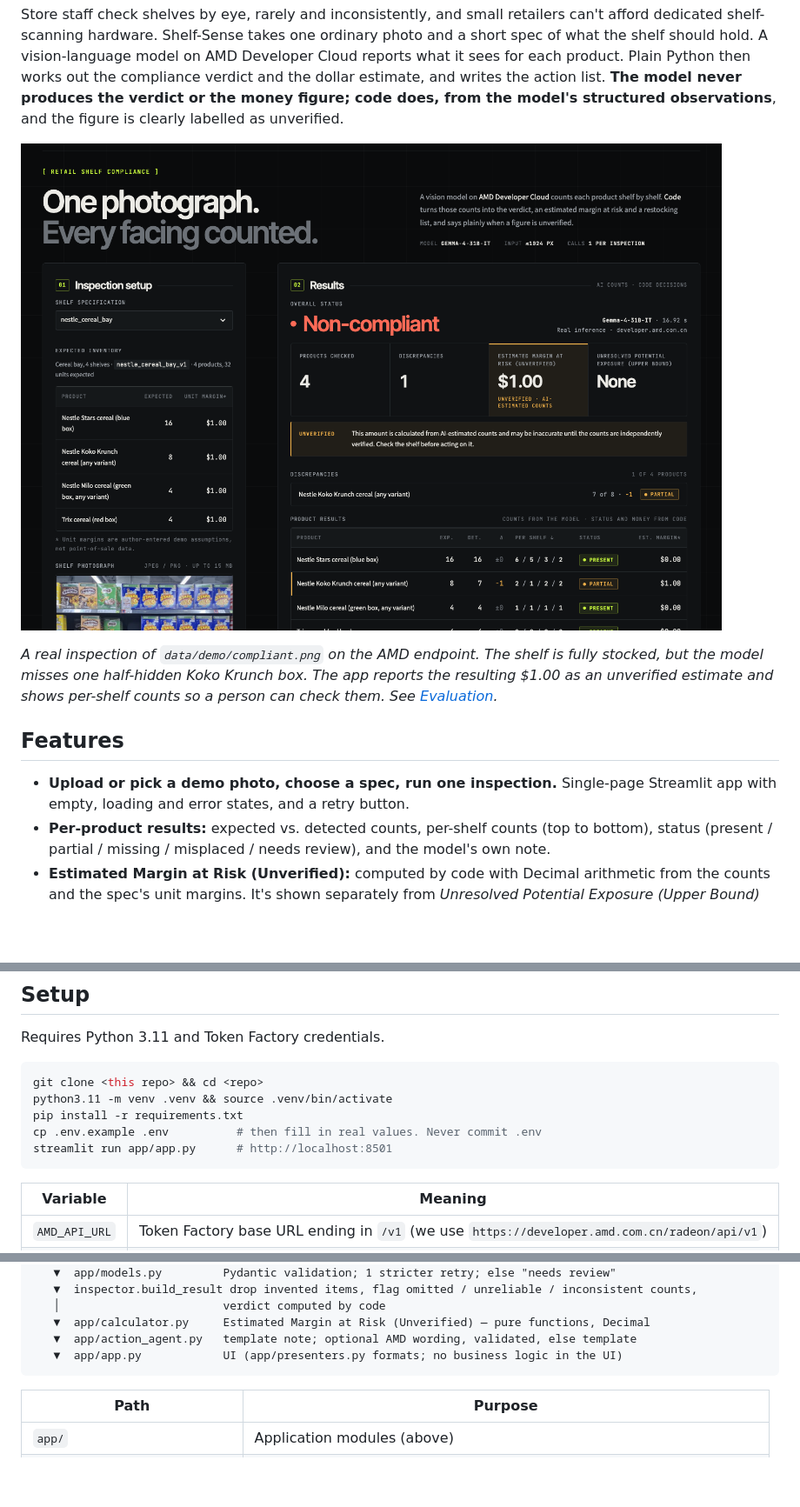
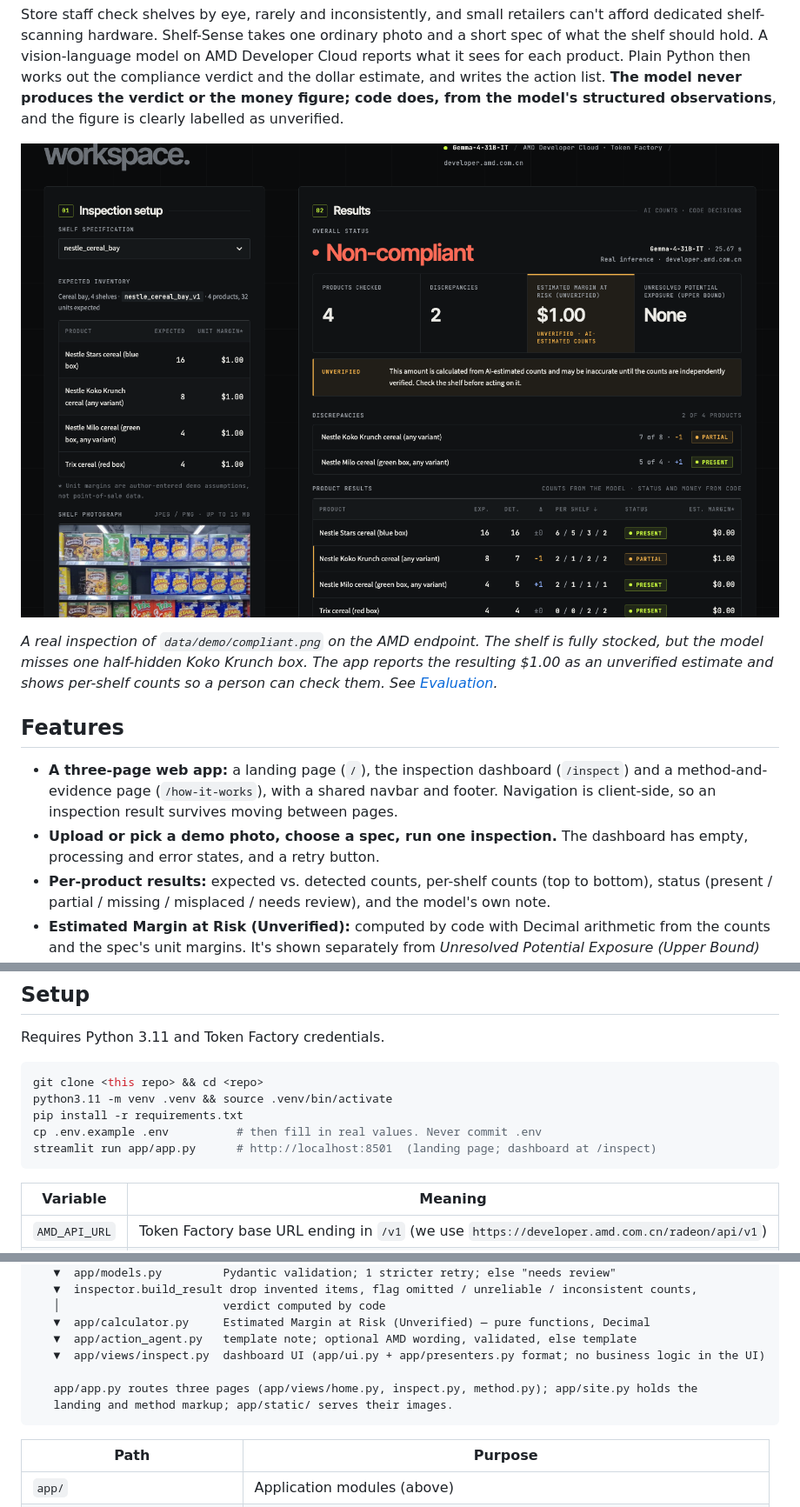
Before and after one commit to bhavya-jpg/shelf-sense, a Markdown page: README.md, 3 parts joined by grey strips. Shown at 87% size. Rendered like a GitHub page; pictures changed too: assets/screenshot.png; blank space fills up the shorter version.

````diff
--- a/README.md
+++ b/README.md
@@ -12,7 +12,8 @@ Store staff check shelves by eye, rarely and inconsistently, and small retailers
 
 ## Features
 
-- **Upload or pick a demo photo, choose a spec, run one inspection.** Single-page Streamlit app with empty, loading and error states, and a retry button.
+- **A three-page web app:** a landing page (`/`), the inspection dashboard (`/inspect`) and a method-and-evidence page (`/how-it-works`), with a shared navbar and footer. Navigation is client-side, so an inspection result survives moving between pages.
+- **Upload or pick a demo photo, choose a spec, run one inspection.** The dashboard has empty, processing and error states, and a retry button.
 - **Per-product results:** expected vs. detected counts, per-shelf counts (top to bottom), status (present / partial / missing / misplaced / needs review), and the model's own note.
 - **Estimated Margin at Risk (Unverified):** computed by code with Decimal arithmetic from the counts and the spec's unit margins. It's shown separately from *Unresolved Potential Exposure (Upper Bound)* for items that need review. Items with missing or invalid unit values are reported as *unavailable*, never as $0.
 - **Action note:** a deterministic template that always works. On top of it, an optional AMD-worded version where the model may only choose wording and order; every name, count, status and dollar figure is inserted by code. The app always shows which of the two produced the note.
@@ -43,7 +44,7 @@ git clone <this repo> && cd <repo>
 python3.11 -m venv .venv && source .venv/bin/activate
 pip install -r requirements.txt
 cp .env.example .env          # then fill in real values. Never commit .env
-streamlit run app/app.py      # http://localhost:8501
+streamlit run app/app.py      # http://localhost:8501  (landing page; dashboard at /inspect)
 ```
 
 | Variable | Meaning |
@@ -90,7 +91,10 @@ photo + spec (specs/*.json)
    │                        verdict computed by code
    ▼  app/calculator.py     Estimated Margin at Risk (Unverified) — pure functions, Decimal
    ▼  app/action_agent.py   template note; optional AMD wording, validated, else template
-   ▼  app/app.py            UI (app/presenters.py formats; no business logic in the UI)
+   ▼  app/views/inspect.py  dashboard UI (app/ui.py + app/presenters.py format; no business logic in the UI)
+
+   app/app.py routes three pages (app/views/home.py, inspect.py, method.py); app/site.py holds the
+   landing and method markup; app/static/ serves their images.
 ```
 
 | Path | Purpose |
````
Also changed, not shown: 12 other files.
